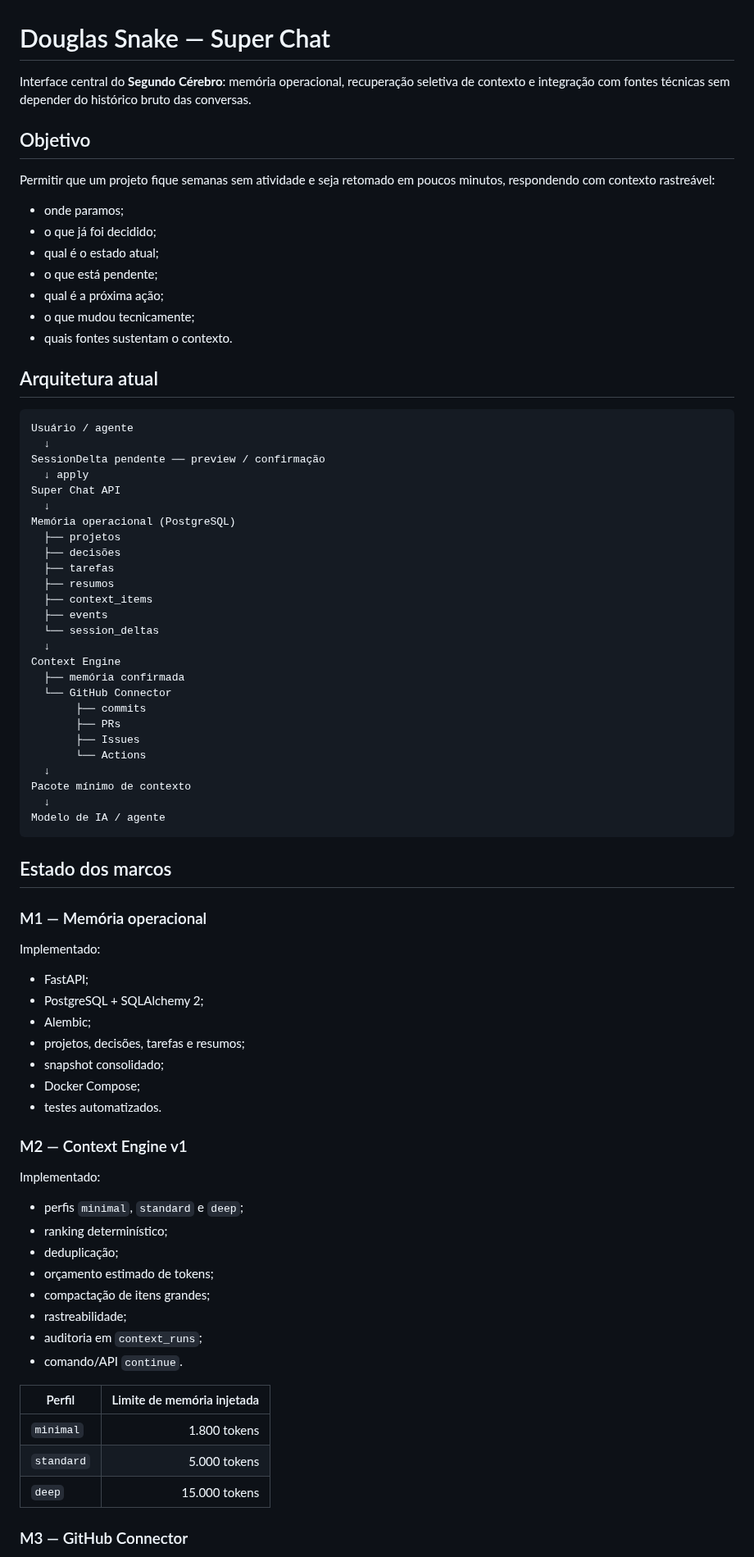
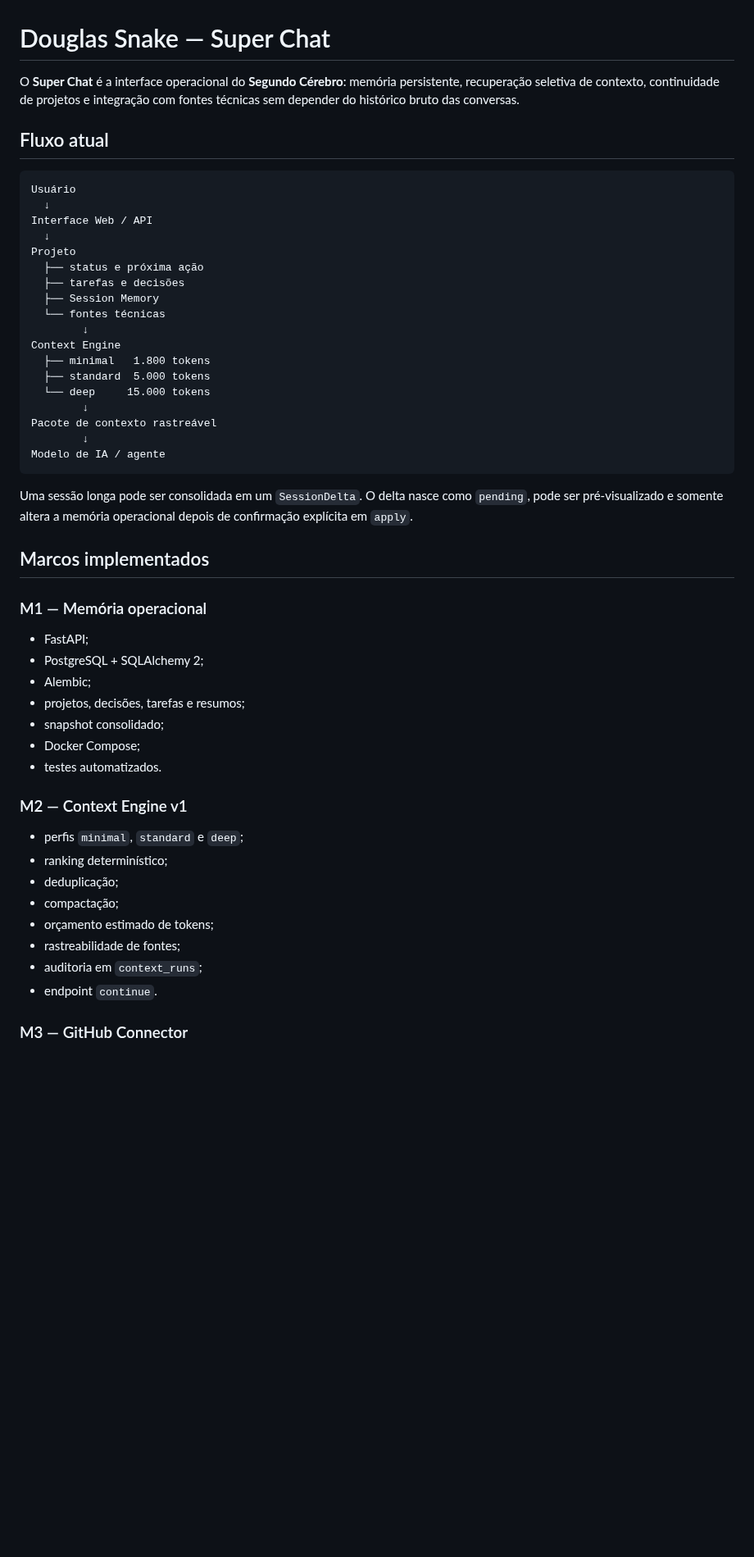
Before and after one commit to douglassnake/douglassnake-super-chat, a Markdown page: README.md, the part around one of its changes. Shown at 82% size. Rendered like a GitHub page; blank space fills up the shorter version.

Commit message:
docs: documentar interface web M5

````diff
--- a/README.md
+++ b/README.md
@@ -1,55 +1,36 @@
 # Douglas Snake — Super Chat
 
-Interface central do **Segundo Cérebro**: memória operacional, recuperação seletiva de contexto e integração com fontes técnicas sem depender do histórico bruto das conversas.
+O **Super Chat** é a interface operacional do **Segundo Cérebro**: memória persistente, recuperação seletiva de contexto, continuidade de projetos e integração com fontes técnicas sem depender do histórico bruto das conversas.
 
-## Objetivo
-
-Permitir que um projeto fique semanas sem atividade e seja retomado em poucos minutos, respondendo com contexto rastreável:
-
-- onde paramos;
-- o que já foi decidido;
-- qual é o estado atual;
-- o que está pendente;
-- qual é a próxima ação;
-- o que mudou tecnicamente;
-- quais fontes sustentam o contexto.
-
-## Arquitetura atual
+## Fluxo atual
 
 ```text
-Usuário / agente
+Usuário
   ↓
-SessionDelta pendente ── preview / confirmação
-  ↓ apply
-Super Chat API
+Interface Web / API
   ↓
-Memória operacional (PostgreSQL)
-  ├── projetos
-  ├── decisões
-  ├── tarefas
-  ├── resumos
-  ├── context_items
-  ├── events
-  └── session_deltas
-  ↓
+Projeto
+  ├── status e próxima ação
+  ├── tarefas e decisões
+  ├── Session Memory
+  └── fontes técnicas
+        ↓
 Context Engine
-  ├── memória confirmada
-  └── GitHub Connector
-       ├── commits
-       ├── PRs
-       ├── Issues
-       └── Actions
-  ↓
-Pacote mínimo de contexto
-  ↓
+  ├── minimal   1.800 tokens
+  ├── standard  5.000 tokens
+  └── deep     15.000 tokens
+        ↓
+Pacote de contexto rastreável
+        ↓
 Modelo de IA / agente
 ```
 
-## Estado dos marcos
+Uma sessão longa pode ser consolidada em um `SessionDelta`. O delta nasce como `pending`, pode ser pré-visualizado e somente altera a memória operacional depois de confirmação explícita em `apply`.
+
+## Marcos implementados
 
 ### M1 — Memória operacional
 
-Implementado:
 - FastAPI;
 - PostgreSQL + SQLAlchemy 2;
 - Alembic;
@@ -60,21 +41,14 @@ Implementado:
 
 ### M2 — Context Engine v1
 
-Implementado:
 - perfis `minimal`, `standard` e `deep`;
 - ranking determinístico;
 - deduplicação;
+- compactação;
 - orçamento estimado de tokens;
-- compactação de itens grandes;
-- rastreabilidade;
+- rastreabilidade de fontes;
 - auditoria em `context_runs`;
-- comando/API `continue`.
-
-| Perfil | Limite de memória injetada |
-|---|---:|
-| `minimal` | 1.800 tokens |
-| `standard` | 5.000 tokens |
-| `deep` | 15.000 tokens |
+- endpoint `continue`.
 
 ### M3 — GitHub Connector
 
````
Also changed, not shown: other parts of README.md (+72 -73 lines).
